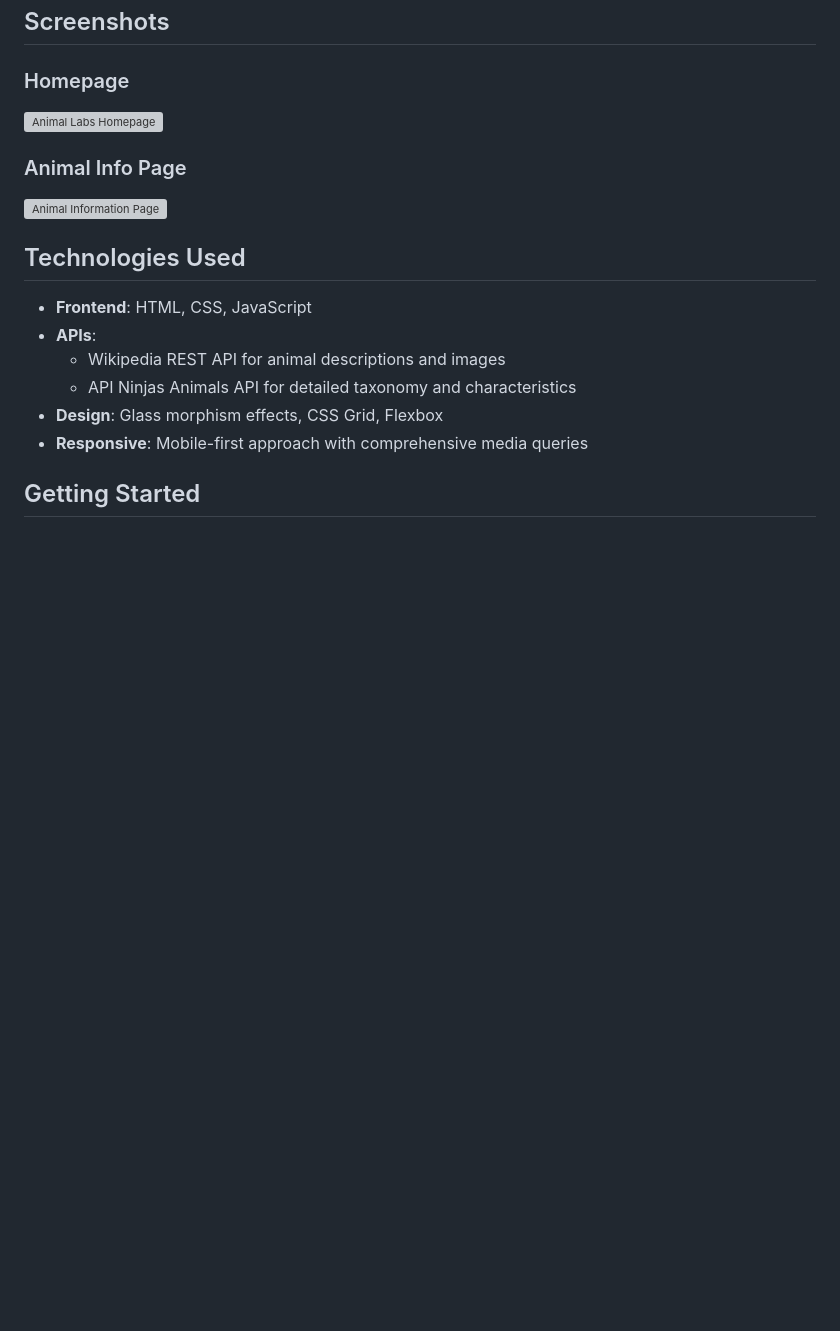
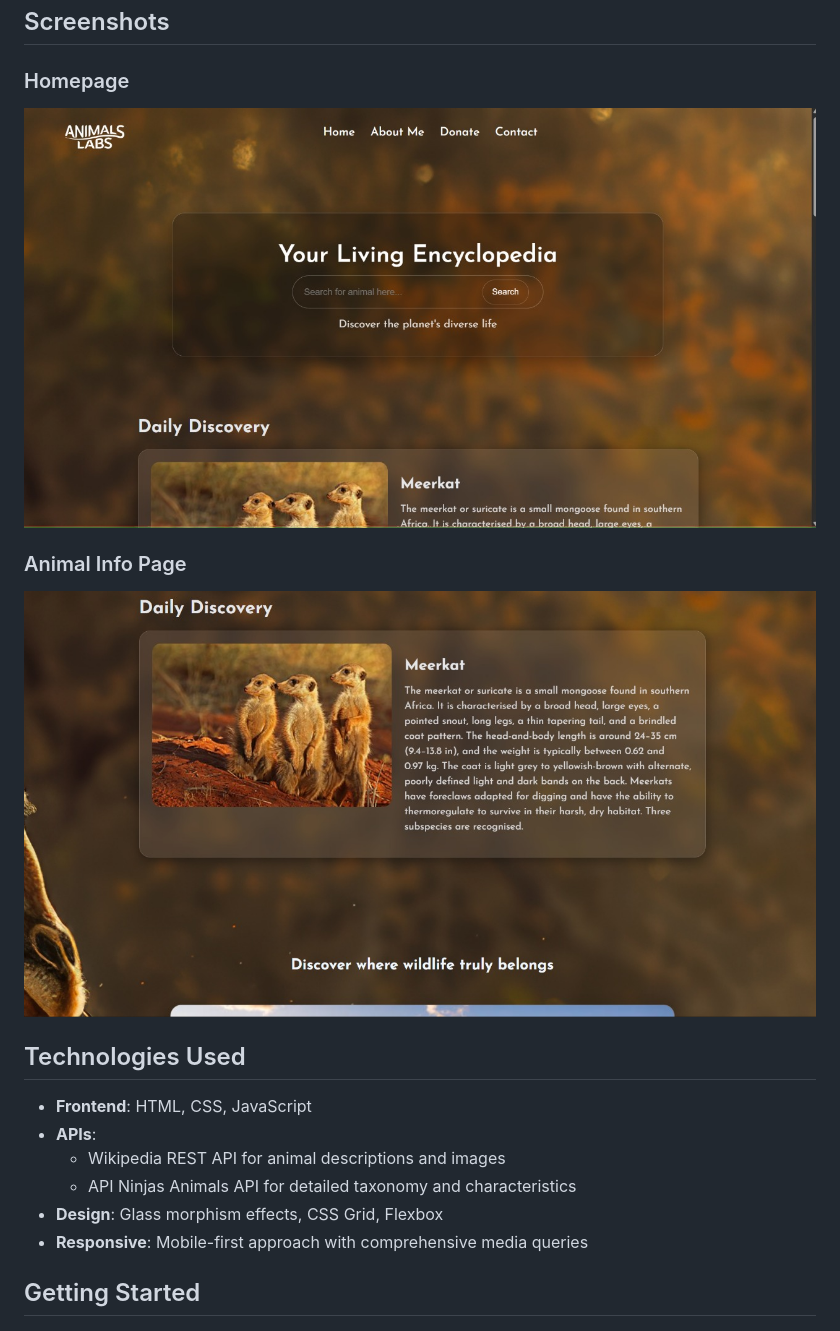
Before and after one commit to WhatVasu/AnimalLabs, a Markdown page: README.md, the part around the change. GitHub-like rendering; blank space fills up the shorter version; grey boxes are pictures that could not be loaded.

Commit message:
Update image links in README.md

```diff
--- a/README.md
+++ b/README.md
@@ -13,10 +13,10 @@ A beautiful, responsive web application for discovering and learning about anima
 ## Screenshots
 
 ### Homepage
-![Animal Labs Homepage](IMAGE_PLACEHOLDER_1)
+![Animal Labs Homepage](https://github.com/WhatVasu/AnimalLabs/blob/main/ss/IMG-20251207-WA0010.jpg)
 
 ### Animal Info Page
-![Animal Information Page](IMAGE_PLACEHOLDER_2)
+![Animal Information Page](https://github.com/WhatVasu/AnimalLabs/blob/main/ss/IMG-20251207-WA0011.jpg)
 
 ## Technologies Used
 
```
